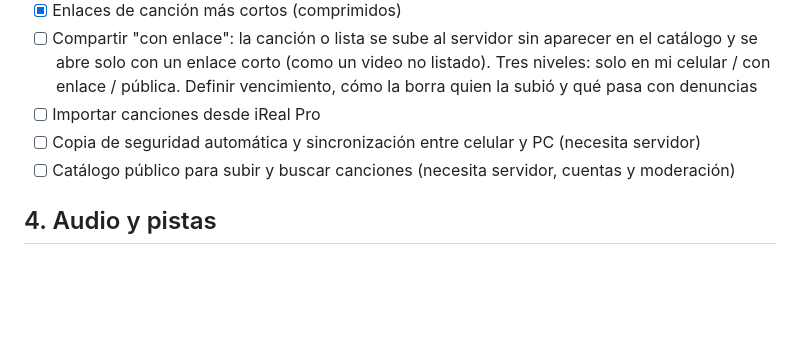
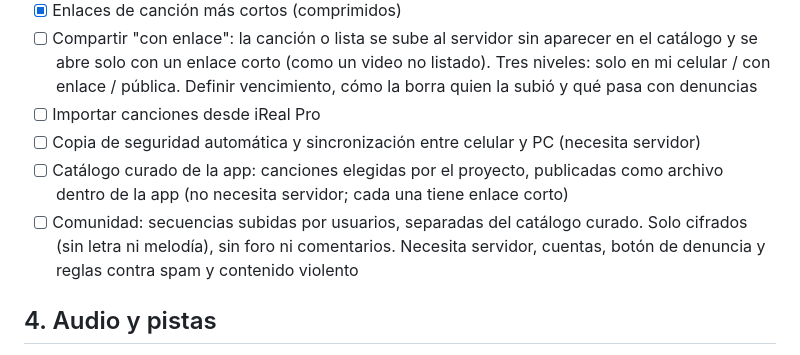
Before and after one commit to tomasgarmonica/airrial, a Markdown page: PENDIENTES.md, the part around the change. Drawn GitHub-style; blank space fills up the shorter version.

Commit message:
Pendientes: catálogo curado y comunidad como dos partes separadas
Co-Authored-By: Claude Opus 5.5 <noreply@anthropic.com>

```diff
--- a/PENDIENTES.md
+++ b/PENDIENTES.md
@@ -31,7 +31,8 @@ grabaciones (ver `GRABACION.md`).
 - [ ] Compartir "con enlace": la canción o lista se sube al servidor sin aparecer en el catálogo y se abre solo con un enlace corto (como un video no listado). Tres niveles: solo en mi celular / con enlace / pública. Definir vencimiento, cómo la borra quien la subió y qué pasa con denuncias
 - [ ] Importar canciones desde iReal Pro
 - [ ] Copia de seguridad automática y sincronización entre celular y PC (necesita servidor)
-- [ ] Catálogo público para subir y buscar canciones (necesita servidor, cuentas y moderación)
+- [ ] Catálogo curado de la app: canciones elegidas por el proyecto, publicadas como archivo dentro de la app (no necesita servidor; cada una tiene enlace corto)
+- [ ] Comunidad: secuencias subidas por usuarios, separadas del catálogo curado. Solo cifrados (sin letra ni melodía), sin foro ni comentarios. Necesita servidor, cuentas, botón de denuncia y reglas contra spam y contenido violento
 
 ## 4. Audio y pistas
 - [ ] Instrumentos grabados en lugar de sonidos sintetizados (ver `GRABACION.md`)
```
